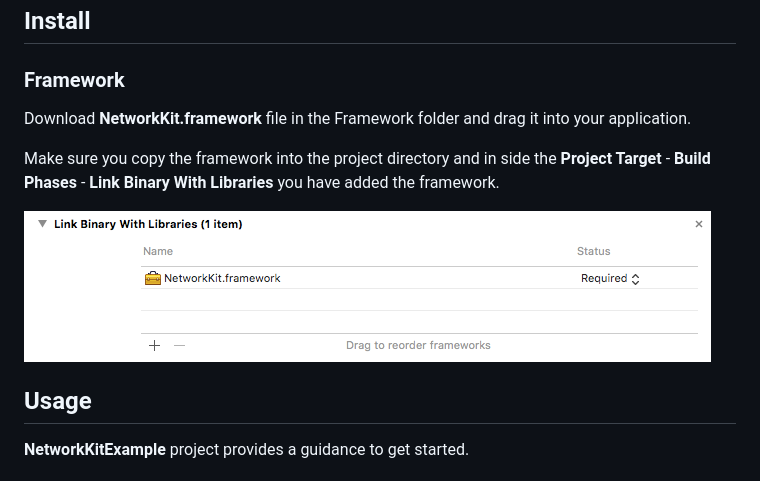
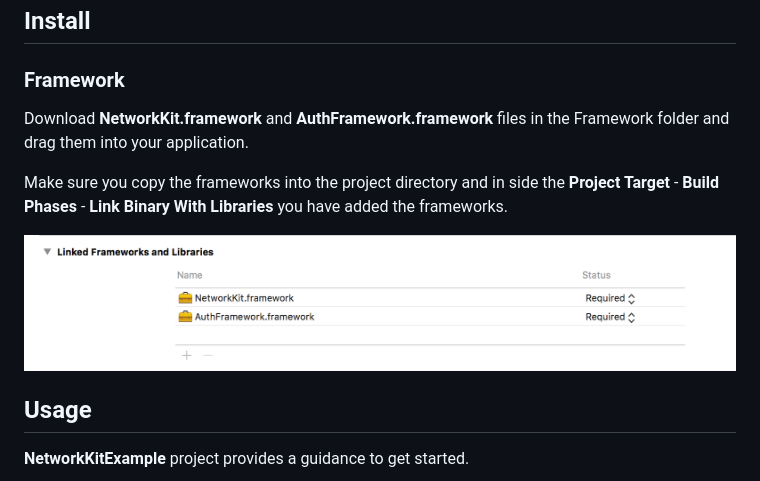
Before and after one commit to imex94/NetworkKit, a Markdown page: README.md, the part around the change. GitHub-like rendering; pictures changed too: images/import.png.

Commit message:
Updated the explanation and picture about adding frameworks

```diff
--- a/README.md
+++ b/README.md
@@ -9,9 +9,9 @@ A lightweight iOS, Mac and Watch OS framework that makes networking and parsing
 
 ### Framework
 
-Download **NetworkKit.framework** file in the Framework folder and drag it into your application.
+Download **NetworkKit.framework** and **AuthFramework.framework** files in the Framework folder and drag them into your application.
 
-Make sure you copy the framework into the project directory and in side the **Project Target** - **Build Phases** - **Link Binary With Libraries** you have added the framework.
+Make sure you copy the frameworks into the project directory and in side the **Project Target** - **Build Phases** - **Link Binary With Libraries** you have added the frameworks.
 
 ![Import Framework](https://github.com/imex94/NetworkKit/blob/master/images/import.png "Import Framework")
 
```
Also changed, not shown: 1 other file.
